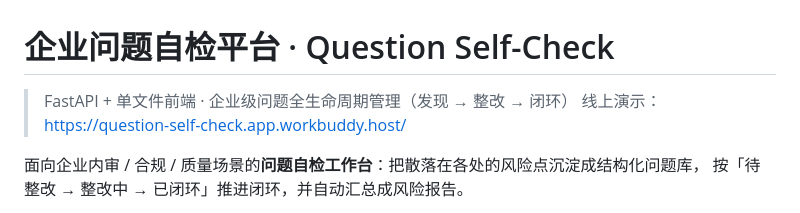
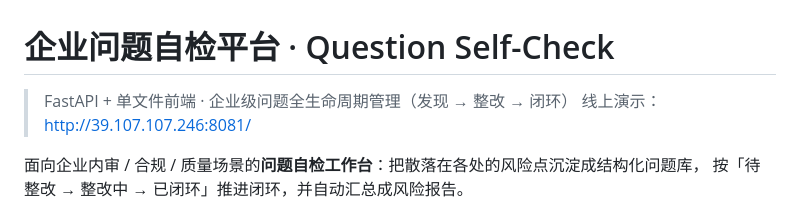
Before and after one commit to itzmy-web/2.question-self-check, a Markdown page: README.md, the part around the change. Rendered like a GitHub page.

Commit message:
docs: 在线演示链接改为自建服务器地址（39.107.107.246，端口见 README）

```diff
--- a/README.md
+++ b/README.md
@@ -1,7 +1,7 @@
 # 企业问题自检平台 · Question Self-Check
 
 > FastAPI + 单文件前端 · 企业级问题全生命周期管理（发现 → 整改 → 闭环）
-> 线上演示：https://question-self-check.app.workbuddy.host/
+> 线上演示：http://39.107.107.246:8081/
 
 面向企业内审 / 合规 / 质量场景的**问题自检工作台**：把散落在各处的风险点沉淀成结构化问题库，
 按「待整改 → 整改中 → 已闭环」推进闭环，并自动汇总成风险报告。
```
